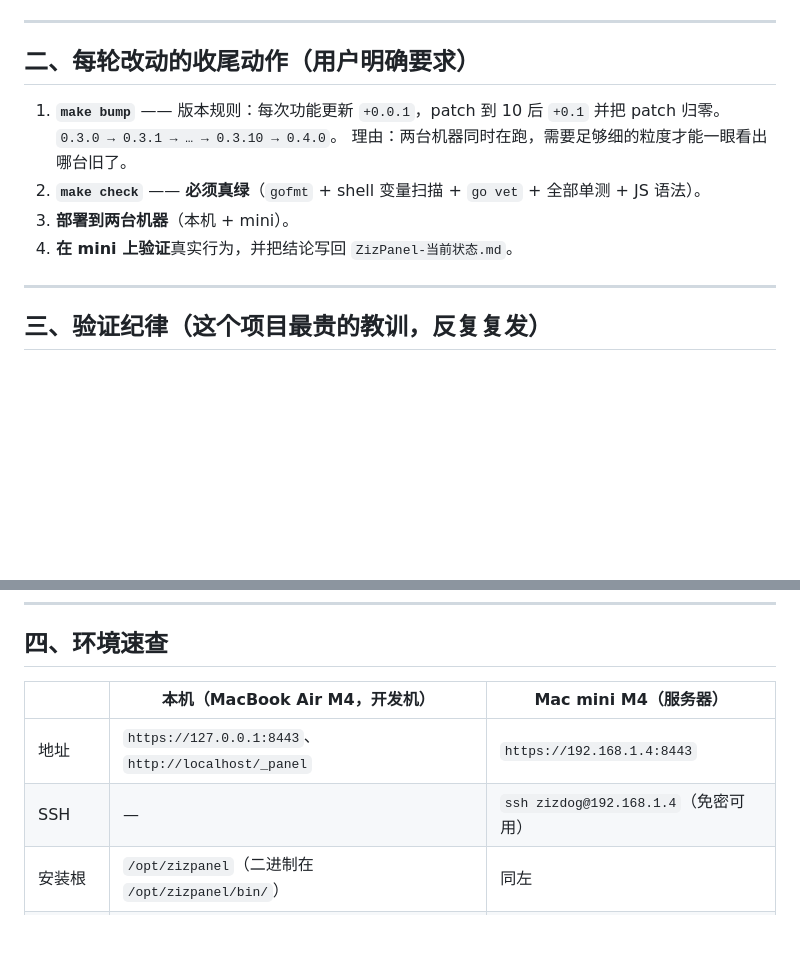
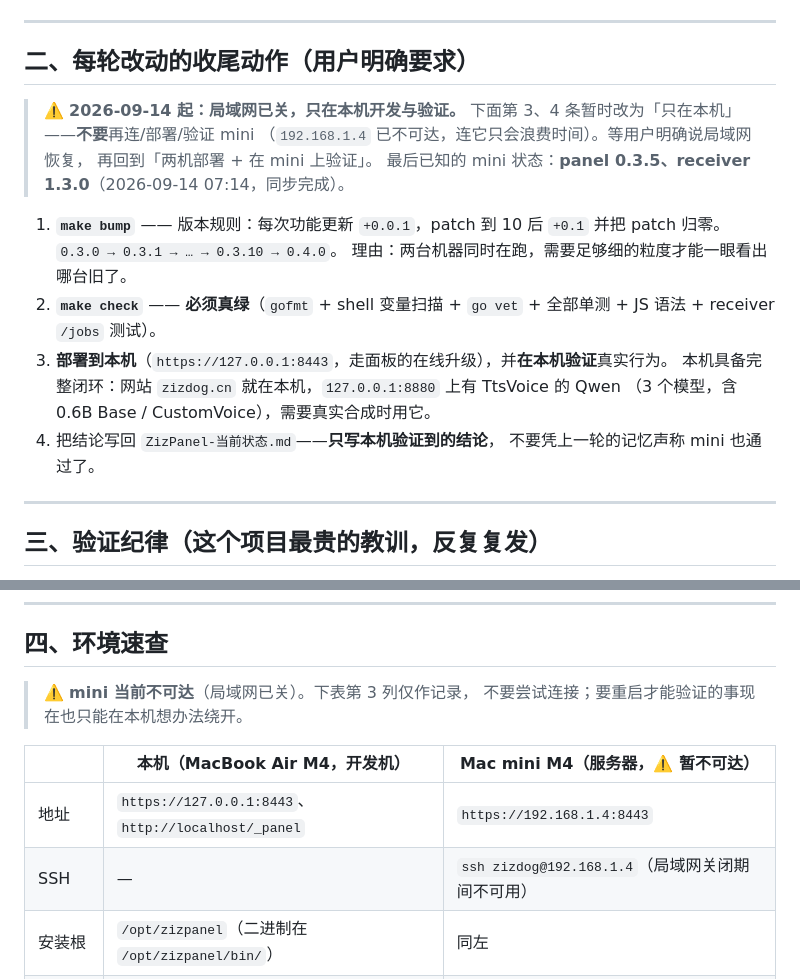
Before and after one commit to zizdog/zizpanel, a Markdown page: AGENTS.md, 2 parts joined by grey strips. Drawn GitHub-style; blank space fills up the shorter version.

Commit message:
规则更新：局域网已关，改为只在本机开发与验证
- AGENTS.md 第二节：暂时取消「部署两台 + 在 mini 上验证」，改为只在本机
  （本机 panel + 本机网站 zizdog.cn + 本机 Qwen 8880 构成完整闭环）；
  并记录最后已知的 mini 状态（panel 0.3.5 / receiver 1.3.0）
- AGENTS.md 第四节与交接文档：标注 mini 暂不可达，避免后续会话白等 SSH 超时

```diff
--- a/AGENTS.md
+++ b/AGENTS.md
@@ -31,12 +31,22 @@
 
 ## 二、每轮改动的收尾动作（用户明确要求）
 
+> ⚠️ **2026-09-14 起：局域网已关，只在本机开发与验证。**
+> 下面第 3、4 条暂时改为「只在本机」——**不要**再连/部署/验证 mini
+> （`192.168.1.4` 已不可达，连它只会浪费时间）。等用户明确说局域网恢复，
+> 再回到「两机部署 + 在 mini 上验证」。
+> 最后已知的 mini 状态：**panel 0.3.5、receiver 1.3.0**（2026-09-14 07:14，同步完成）。
+
 1. **`make bump`** —— 版本规则：每次功能更新 `+0.0.1`，patch 到 10 后 `+0.1` 并把 patch 归零。
    `0.3.0 → 0.3.1 → … → 0.3.10 → 0.4.0`。
    理由：两台机器同时在跑，需要足够细的粒度才能一眼看出哪台旧了。
-2. **`make check`** —— **必须真绿**（`gofmt` + shell 变量扫描 + `go vet` + 全部单测 + JS 语法）。
-3. **部署到两台机器**（本机 + mini）。
-4. **在 mini 上验证**真实行为，并把结论写回 `ZizPanel-当前状态.md`。
+2. **`make check`** —— **必须真绿**（`gofmt` + shell 变量扫描 + `go vet` + 全部单测 +
+   JS 语法 + receiver `/jobs` 测试）。
+3. **部署到本机**（`https://127.0.0.1:8443`，走面板的在线升级），并**在本机验证**真实行为。
+   本机具备完整闭环：网站 `zizdog.cn` 就在本机，`127.0.0.1:8880` 上有 TtsVoice 的 Qwen
+   （3 个模型，含 0.6B Base / CustomVoice），需要真实合成时用它。
+4. 把结论写回 `ZizPanel-当前状态.md`——**只写本机验证到的结论**，
+   不要凭上一轮的记忆声称 mini 也通过了。
 
 ---
 
@@ -63,10 +73,13 @@
 
 ## 四、环境速查
 
-| | 本机（MacBook Air M4，开发机） | Mac mini M4（服务器） |
+> ⚠️ **mini 当前不可达**（局域网已关）。下表第 3 列仅作记录，
+> 不要尝试连接；要重启才能验证的事现在也只能在本机想办法绕开。
+
+| | 本机（MacBook Air M4，开发机） | Mac mini M4（服务器，⚠️ 暂不可达） |
 |---|---|---|
 | 地址 | `https://127.0.0.1:8443`、`http://localhost/_panel` | `https://192.168.1.4:8443` |
-| SSH | — | `ssh zizdog@192.168.1.4`（免密可用） |
+| SSH | — | `ssh zizdog@192.168.1.4`（局域网关闭期间不可用） |
 | 安装根 | `/opt/zizpanel`（二进制在 `/opt/zizpanel/bin/`） | 同左 |
 | 控制命令 | `/usr/local/bin/zizpanel` | 同左 |
 
```
